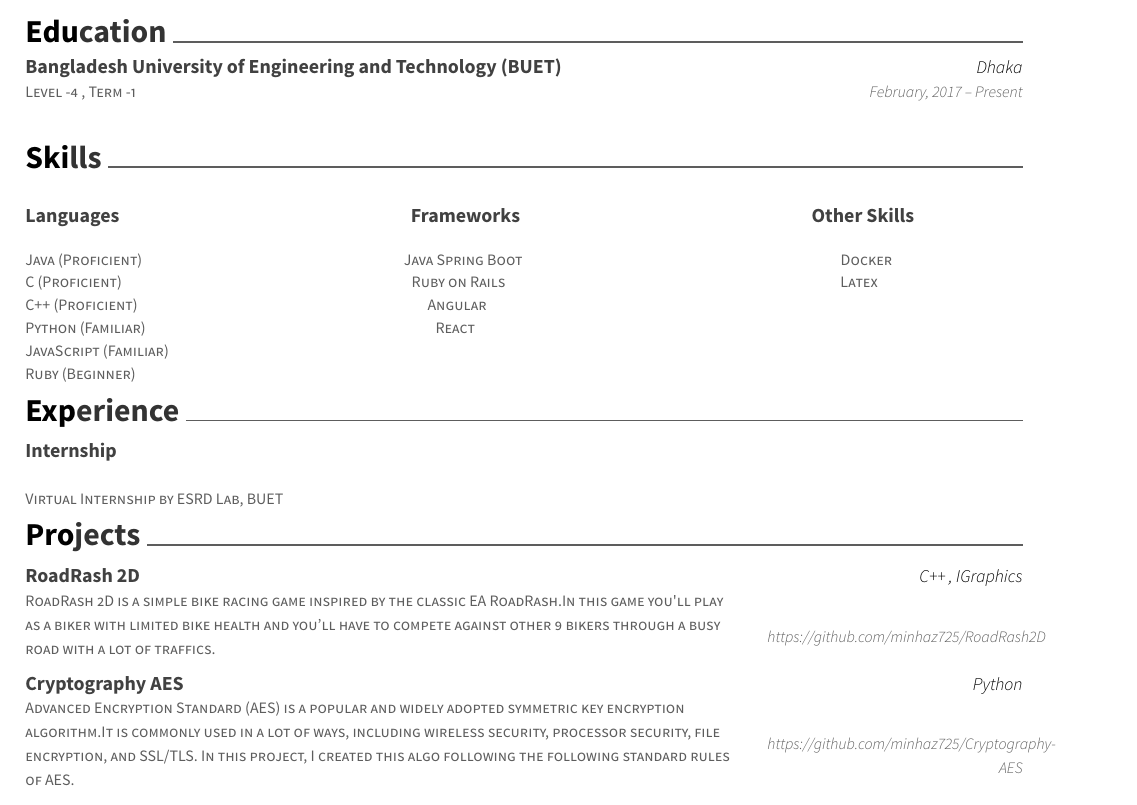
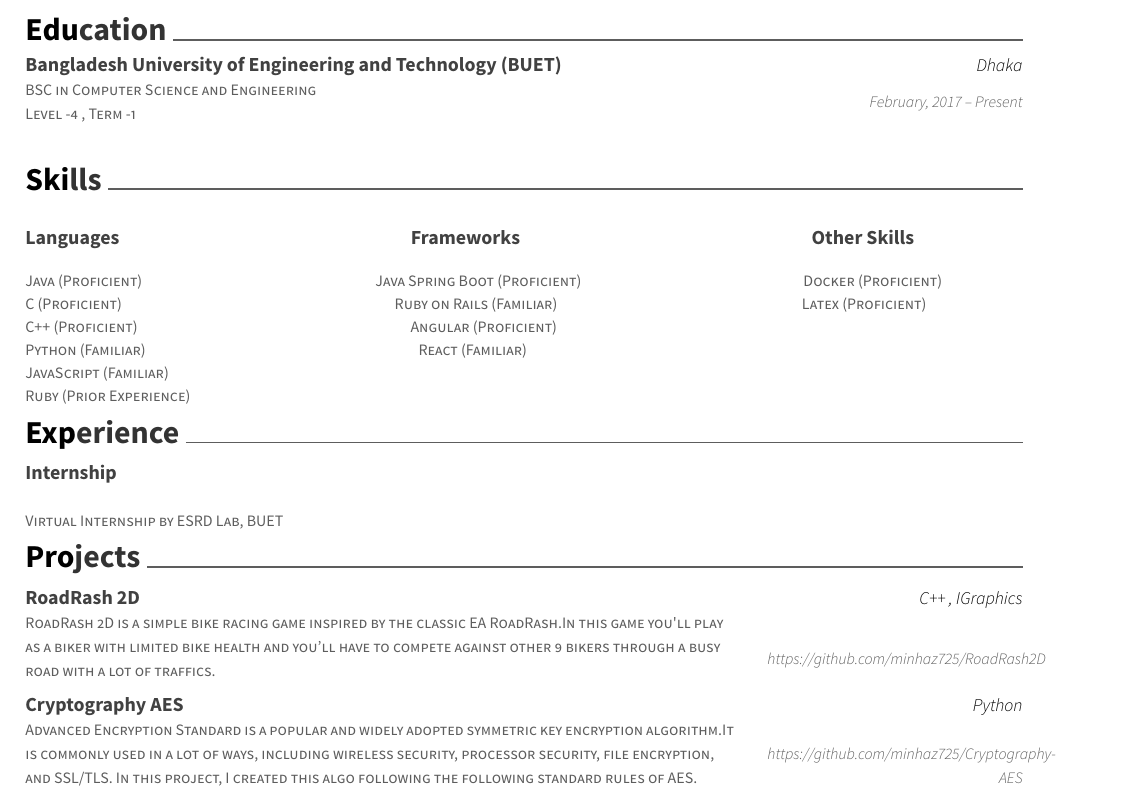
Before and after one commit to minhaz725/resume, a LaTeX CV (resume.tex): part of the page, cut so that both start at the same text. Compiled offline with XeLaTeX.

Commit message:
slight changes

```diff
--- a/resume.tex
+++ b/resume.tex
@@ -57,7 +57,7 @@
 \cvsection{Education}
 \begin{cventries}
 	\cventry
-	{Level -4 , Term -1}
+	{BSC in Computer Science and Engineering \newline Level -4 , Term -1}
 	{Bangladesh University of Engineering and Technology (BUET)}
 	{Dhaka}
 	{February, 2017 – Present}
@@ -70,12 +70,12 @@
 \begin{cventries}
 	\cventry
 	{\def\arraystretch{1.15}{\begin{tabular}{ l l }
-				Java (Proficient) \hspace{4.5cm} Java Spring Boot \hspace{5.5cm} Docker  & {\skill{ }} \\
-				C (Proficient) \hspace{5cm} Ruby on Rails \hspace{5.8cm} Latex & {\skill{ }} \\
-				C++ (Proficient) \hspace{5cm} Angular  & {\skill{ }} \\
-				Python (Familiar) \hspace{5cm} React  & {\skill{ }} \\
+				Java (Proficient) \hspace{4cm} Java Spring Boot (Proficient) \hspace{3.8cm} Docker (Proficient)  & {\skill{ }} \\
+				C (Proficient) \hspace{4.7cm} Ruby on Rails (Familiar)  \hspace{4.2cm} Latex (Proficient) & {\skill{ }} \\
+				C++ (Proficient) \hspace{4.7cm} Angular (Proficient)  & {\skill{ }} \\
+				Python (Familiar) \hspace{4.7cm} React (Familiar)  & {\skill{ }} \\
 				JavaScript (Familiar)  & {\skill{ }} \\
-				Ruby (Beginner)  & {\skill{ }} \\
+				Ruby (Prior Experience)  & {\skill{ }} \\
 	\end{tabular}}}
 	{\def\arraystretch{1.15}{\begin{tabular}{ l l }
 		Languages \hspace{5cm} Frameworks \hspace{5cm} Other Skills  & {\skill{ }} \\
@@ -121,7 +121,7 @@
 
 	\vspace{-5mm}
 	\cventry
-	{Advanced Encryption Standard (AES) is a popular and widely adopted symmetric key encryption algorithm.It is commonly used in a lot of ways, including wireless security, processor security, file encryption, and SSL/TLS. In this project, I created this algo following the following standard rules of AES.}
+	{Advanced Encryption Standard is a popular and widely adopted symmetric key encryption algorithm.It is commonly used in a lot of ways, including wireless security, processor security, file encryption, and SSL/TLS. In this project, I created this algo following the following standard rules of AES.}
 	{Cryptography AES}
 	{Python}
 	{https://github.com/minhaz725/Cryptography-AES}
```
Also changed, not shown: resume.pdf, 2 other files.
